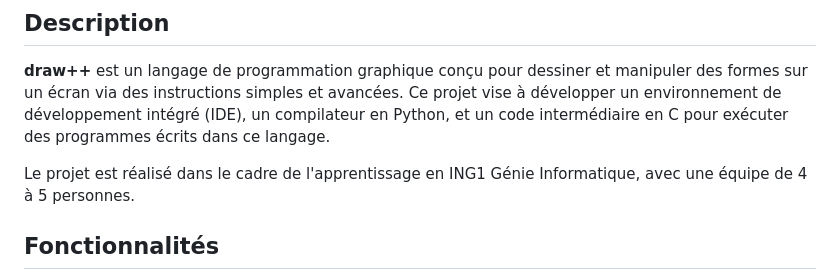
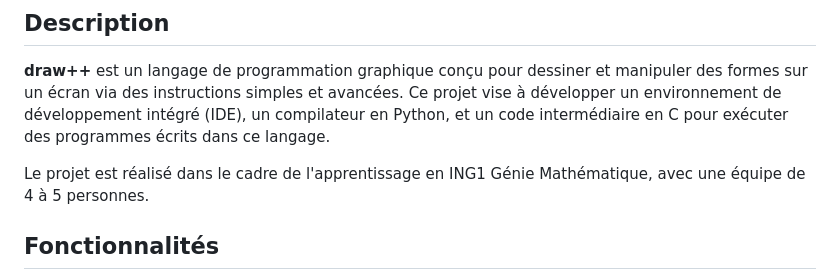
Before and after one commit to matteo-dev/automate-cy-tech, a Markdown page: README.md, the part around the change. GitHub-like rendering.

```diff
--- a/README.md
+++ b/README.md
@@ -4,7 +4,7 @@
 
 **draw++** est un langage de programmation graphique conçu pour dessiner et manipuler des formes sur un écran via des instructions simples et avancées. Ce projet vise à développer un environnement de développement intégré (IDE), un compilateur en Python, et un code intermédiaire en C pour exécuter des programmes écrits dans ce langage.
 
-Le projet est réalisé dans le cadre de l'apprentissage en ING1 Génie Informatique, avec une équipe de 4 à 5 personnes.
+Le projet est réalisé dans le cadre de l'apprentissage en ING1 Génie Mathématique, avec une équipe de 4 à 5 personnes.
 
 ## Fonctionnalités
 
```
